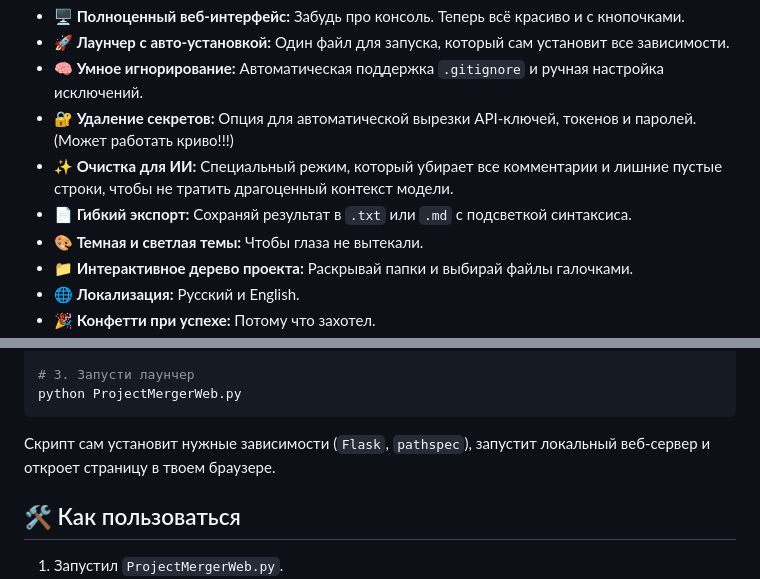
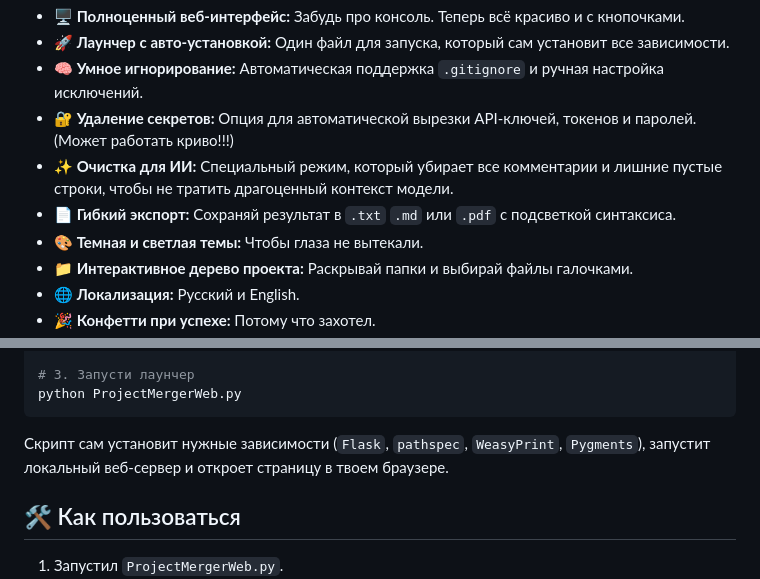
Before and after one commit to MKultra6969/ProjectMergerTool, a Markdown page: README.md, 2 parts joined by grey strips. Rendered like a GitHub page.

````diff
--- a/README.md
+++ b/README.md
@@ -26,7 +26,7 @@
 -   **🧠 Умное игнорирование:** Автоматическая поддержка `.gitignore` и ручная настройка исключений.
 -   **🔐 Удаление секретов:** Опция для автоматической вырезки API-ключей, токенов и паролей. (Может работать криво!!!)
 -   **✨ Очистка для ИИ:** Специальный режим, который убирает все комментарии и лишние пустые строки, чтобы не тратить драгоценный контекст модели.
--   **📄 Гибкий экспорт:** Сохраняй результат в `.txt` или `.md` с подсветкой синтаксиса.
+-   **📄 Гибкий экспорт:** Сохраняй результат в `.txt` `.md` или `.pdf` с подсветкой синтаксиса.
 -   **🎨 Темная и светлая темы:** Чтобы глаза не вытекали.
 -   **📁 Интерактивное дерево проекта:** Раскрывай папки и выбирай файлы галочками.
 -   **🌐 Локализация:** Русский и English.
@@ -47,7 +47,7 @@ cd ProjectMergerTool/App/
 python ProjectMergerWeb.py
 ```
 
-Скрипт сам установит нужные зависимости (`Flask`, `pathspec`), запустит локальный веб-сервер и откроет страницу в твоем браузере.
+Скрипт сам установит нужные зависимости (`Flask`, `pathspec`, `WeasyPrint`, `Pygments`), запустит локальный веб-сервер и откроет страницу в твоем браузере.
 
 ## 🛠 Как пользоваться
 
````
